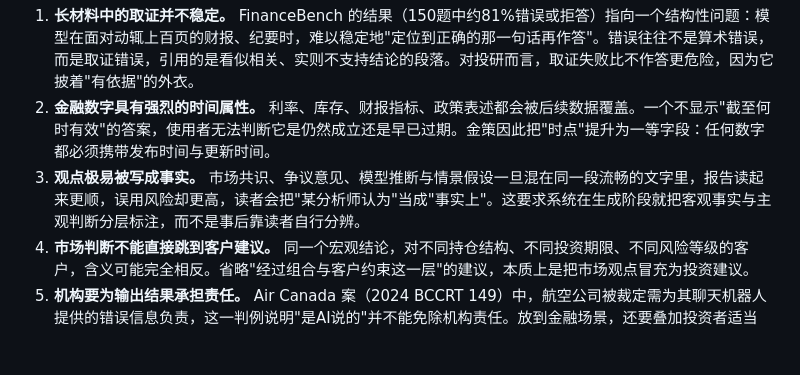
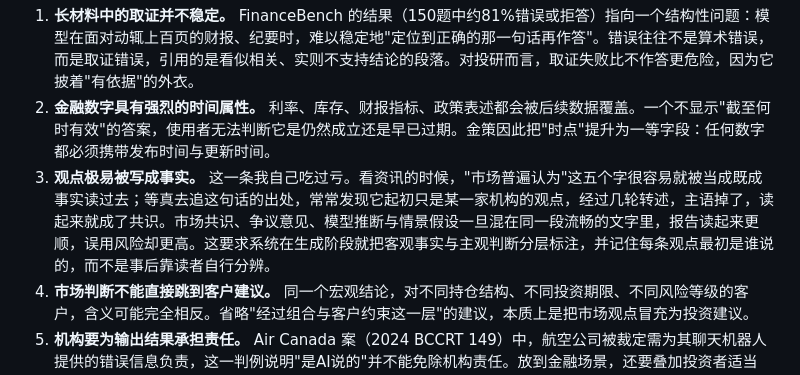
Before and after one commit to Ashi-10101/finsight-ai-finance-portfolio, a Markdown page: docs/01_开题方案.md, the part around the change. Rendered like a GitHub page; blank space fills up the shorter version.

Commit message:
docs: 在问题分析中补入使用资讯工具时的实际观察
第四章第 3 点补入第一人称叙述："市场普遍认为"经几轮转述后
主语脱落、被当作共识读过去。该观察对应观点库中「观点归属机构」
字段的设计意图（见 docs/08 §三）。

Co-Authored-By: Claude Opus 4.8 <noreply@anthropic.com>

```diff
--- a/docs/01_开题方案.md
+++ b/docs/01_开题方案.md
@@ -105,7 +105,7 @@
 
 1. **长材料中的取证并不稳定。** FinanceBench 的结果（150题中约81%错误或拒答）指向一个结构性问题：模型在面对动辄上百页的财报、纪要时，难以稳定地"定位到正确的那一句话再作答"。错误往往不是算术错误，而是取证错误，引用的是看似相关、实则不支持结论的段落。对投研而言，取证失败比不作答更危险，因为它披着"有依据"的外衣。
 2. **金融数字具有强烈的时间属性。** 利率、库存、财报指标、政策表述都会被后续数据覆盖。一个不显示"截至何时有效"的答案，使用者无法判断它是仍然成立还是早已过期。金策因此把"时点"提升为一等字段：任何数字都必须携带发布时间与更新时间。
-3. **观点极易被写成事实。** 市场共识、争议意见、模型推断与情景假设一旦混在同一段流畅的文字里，报告读起来更顺，误用风险却更高，读者会把"某分析师认为"当成"事实上"。这要求系统在生成阶段就把客观事实与主观判断分层标注，而不是事后靠读者自行分辨。
+3. **观点极易被写成事实。** 这一条我自己吃过亏。看资讯的时候，"市场普遍认为"这五个字很容易就被当成既成事实读过去；等真去追这句话的出处，常常发现它起初只是某一家机构的观点，经过几轮转述，主语掉了，读起来就成了共识。市场共识、争议意见、模型推断与情景假设一旦混在同一段流畅的文字里，报告读起来更顺，误用风险却更高。这要求系统在生成阶段就把客观事实与主观判断分层标注，并记住每条观点最初是谁说的，而不是事后靠读者自行分辨。
 4. **市场判断不能直接跳到客户建议。** 同一个宏观结论，对不同持仓结构、不同投资期限、不同风险等级的客户，含义可能完全相反。省略"经过组合与客户约束这一层"的建议，本质上是把市场观点冒充为投资建议。
 5. **机构要为输出结果承担责任。** Air Canada 案（2024 BCCRT 149）中，航空公司被裁定需为其聊天机器人提供的错误信息负责，这一判例说明"是AI说的"并不能免除机构责任。放到金融场景，还要叠加投资者适当性、数据安全与特许经营边界等更严格的约束。责任无法外包给模型，系统就必须让责任可追溯、可界定。
 
```
